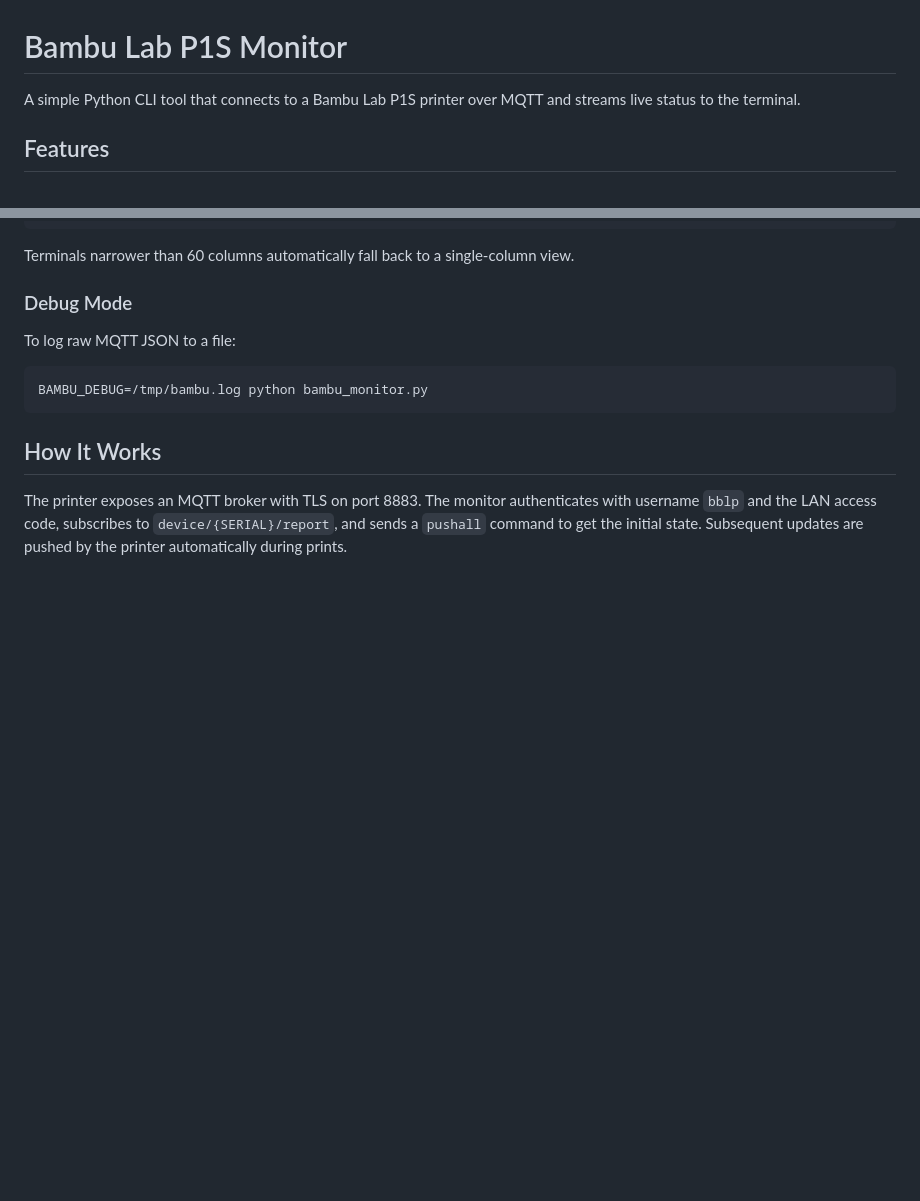
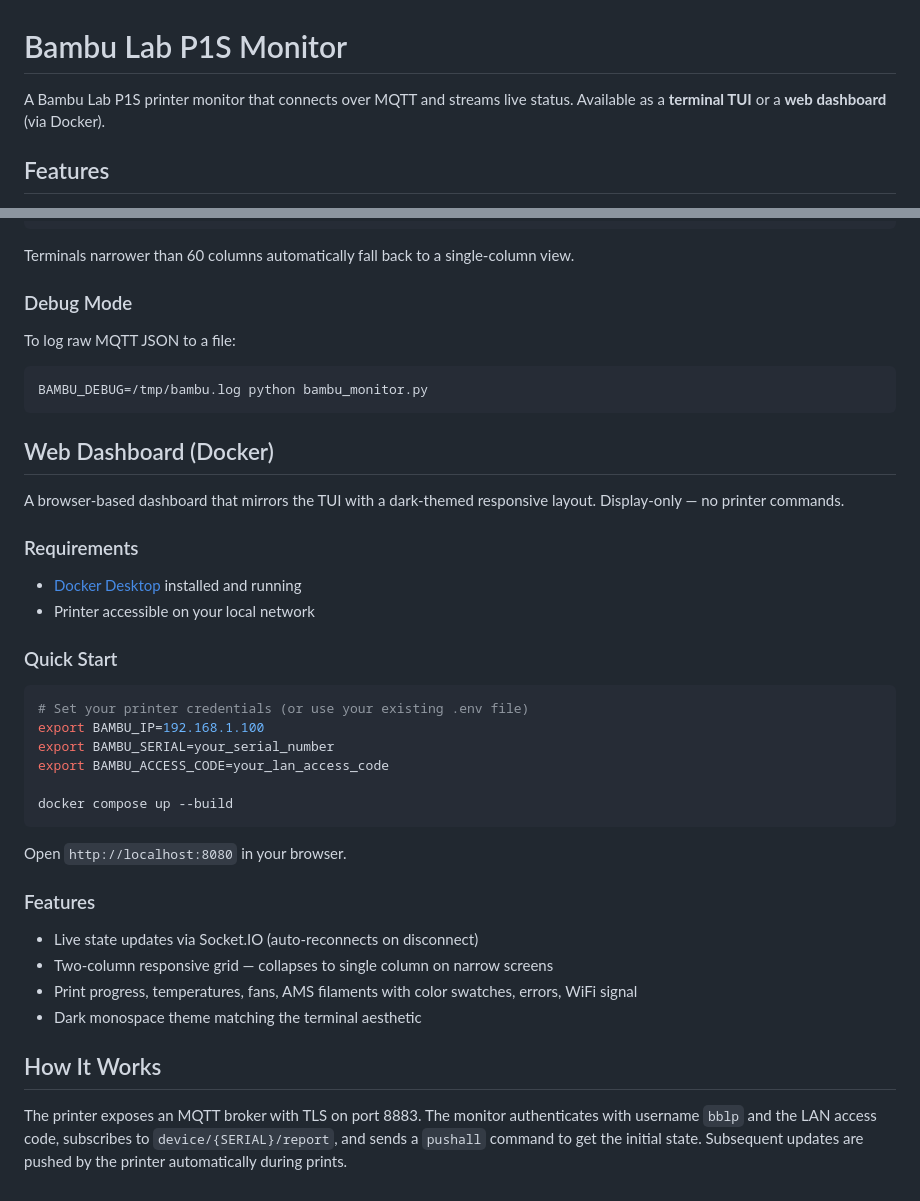
Before and after one commit to hey-its-brian/bambu-logger-controller, a Markdown page: README.md, 2 parts joined by grey strips. Rendered like a GitHub page; blank space fills up the shorter version.

Commit message:
Update README with web dashboard setup and Docker instructions

````diff
--- a/README.md
+++ b/README.md
@@ -1,6 +1,6 @@
 # Bambu Lab P1S Monitor
 
-A simple Python CLI tool that connects to a Bambu Lab P1S printer over MQTT and streams live status to the terminal.
+A Bambu Lab P1S printer monitor that connects over MQTT and streams live status. Available as a **terminal TUI** or a **web dashboard** (via Docker).
 
 ## Features
 
@@ -95,6 +95,35 @@ To log raw MQTT JSON to a file:
 BAMBU_DEBUG=/tmp/bambu.log python bambu_monitor.py
 ```
 
+## Web Dashboard (Docker)
+
+A browser-based dashboard that mirrors the TUI with a dark-themed responsive layout. Display-only — no printer commands.
+
+### Requirements
+
+- [Docker Desktop](https://www.docker.com/products/docker-desktop/) installed and running
+- Printer accessible on your local network
+
+### Quick Start
+
+```bash
+# Set your printer credentials (or use your existing .env file)
+export BAMBU_IP=192.168.1.100
+export BAMBU_SERIAL=your_serial_number
+export BAMBU_ACCESS_CODE=your_lan_access_code
+
+docker compose up --build
+```
+
+Open `http://localhost:8080` in your browser.
+
+### Features
+
+- Live state updates via Socket.IO (auto-reconnects on disconnect)
+- Two-column responsive grid — collapses to single column on narrow screens
+- Print progress, temperatures, fans, AMS filaments with color swatches, errors, WiFi signal
+- Dark monospace theme matching the terminal aesthetic
+
 ## How It Works
 
 The printer exposes an MQTT broker with TLS on port 8883. The monitor authenticates with username `bblp` and the LAN access code, subscribes to `device/{SERIAL}/report`, and sends a `pushall` command to get the initial state. Subsequent updates are pushed by the printer automatically during prints.
````
